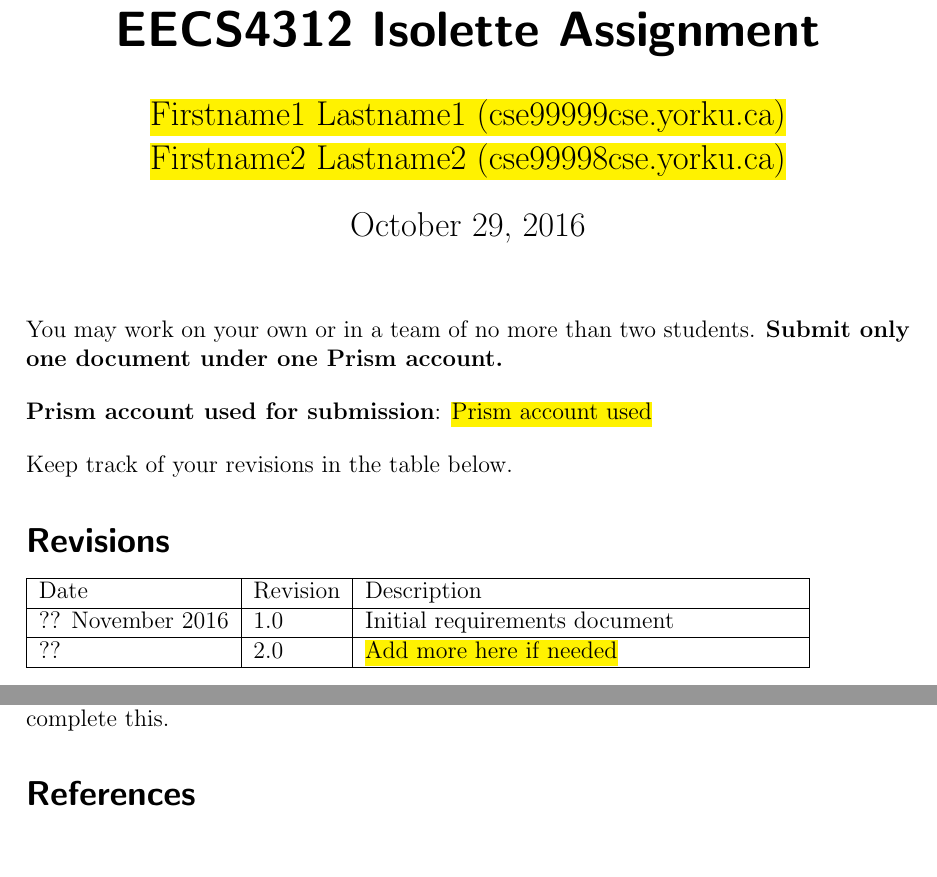
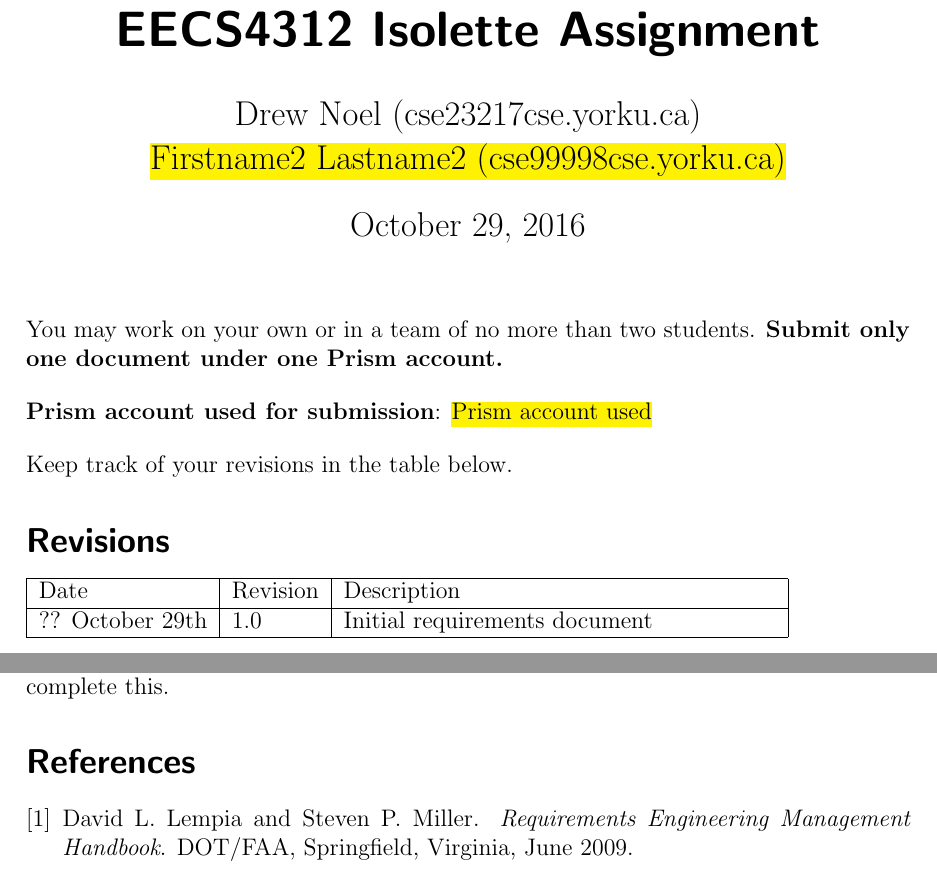
Before and after one commit to drewmnoel/isolette, a LaTeX document (LaTeX/isolette-assign.tex, which reads LaTeX/ref.bib): two parts of pages 1 and 8 of 8, joined at a grey line, cut so that both start at the same text. Compiled offline with pdfLaTeX; an older LaTeX class or package is replaced by its successor.

Commit message:
Add ref.bib for citing, put my authorship

```diff
--- a/LaTeX/isolette-assign.tex
+++ b/LaTeX/isolette-assign.tex
@@ -16,7 +16,7 @@
 %\newcommand{\comment}[1]{{\footnotesize \quad\texttt{--}\textrm{#1}}}
 
 %%%%%%%%%%%%Enter your names here%%%%%%%%
-\author{\hl{Firstname1 Lastname1 (cse99999\@cse.yorku.ca)}
+\author{Drew Noel (cse23217\@cse.yorku.ca)
 \and \hl{Firstname2 Lastname2 (cse99998\@cse.yorku.ca)}
 }
 %%%%%%%%%%%%%%%%%%%%%%%%%%%%%%%%
@@ -41,13 +41,9 @@ Keep track of your revisions in the table below.
 \hline
 Date & Revision& Description \\
 \hline
-?? November  2016
+?? October 29th
 & 1.0
 & Initial requirements document\\
-\hline
-??
-& 2.0
-& \hl{Add more here if needed}     \\
 \hline
 \end{tabular}
 %%%%%%%%%%%%%%%%%%%%%%%%%%%%%%%%
--- /dev/null
+++ b/LaTeX/ref.bib
@@ -0,0 +1,8 @@
+@manual{REMH,
+    title        = "Requirements Engineering Management Handbook",
+    author       = "David L. Lempia and Steven P. Miller",
+    organization = "DOT/FAA",
+    address      = "Springfield, Virginia",
+    month        = "June",
+    year         = "2009"
+}
```
